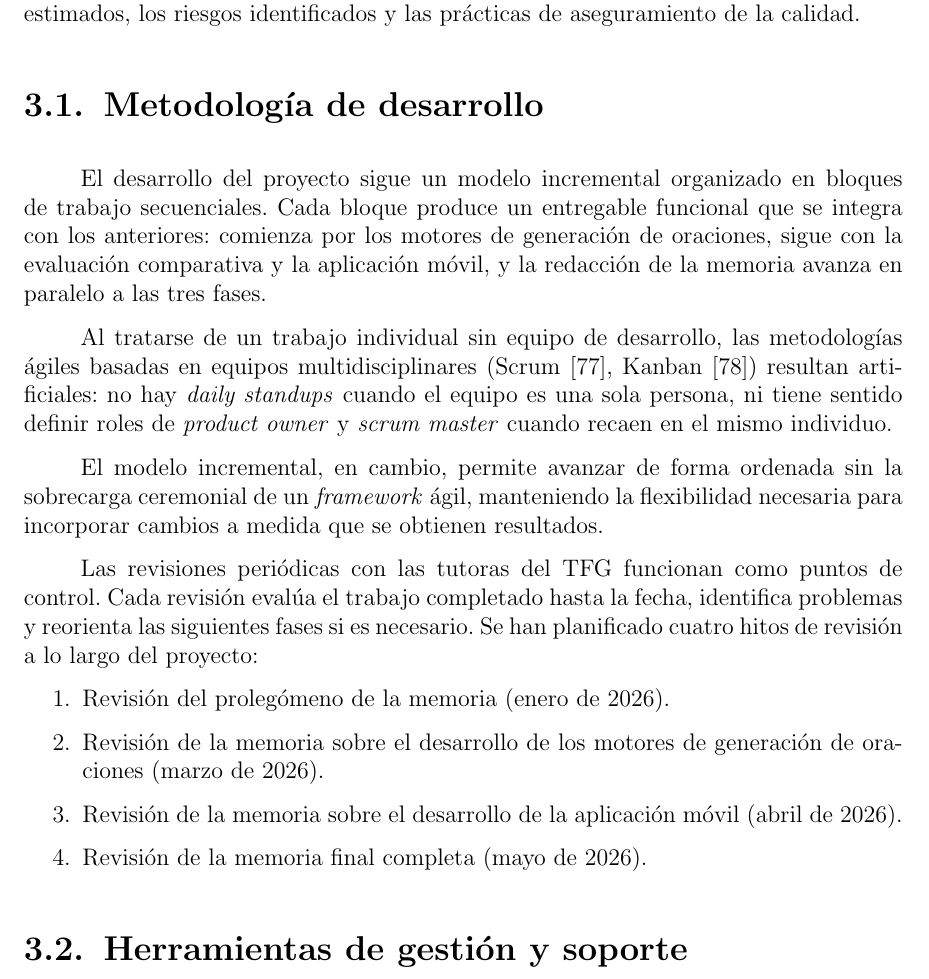
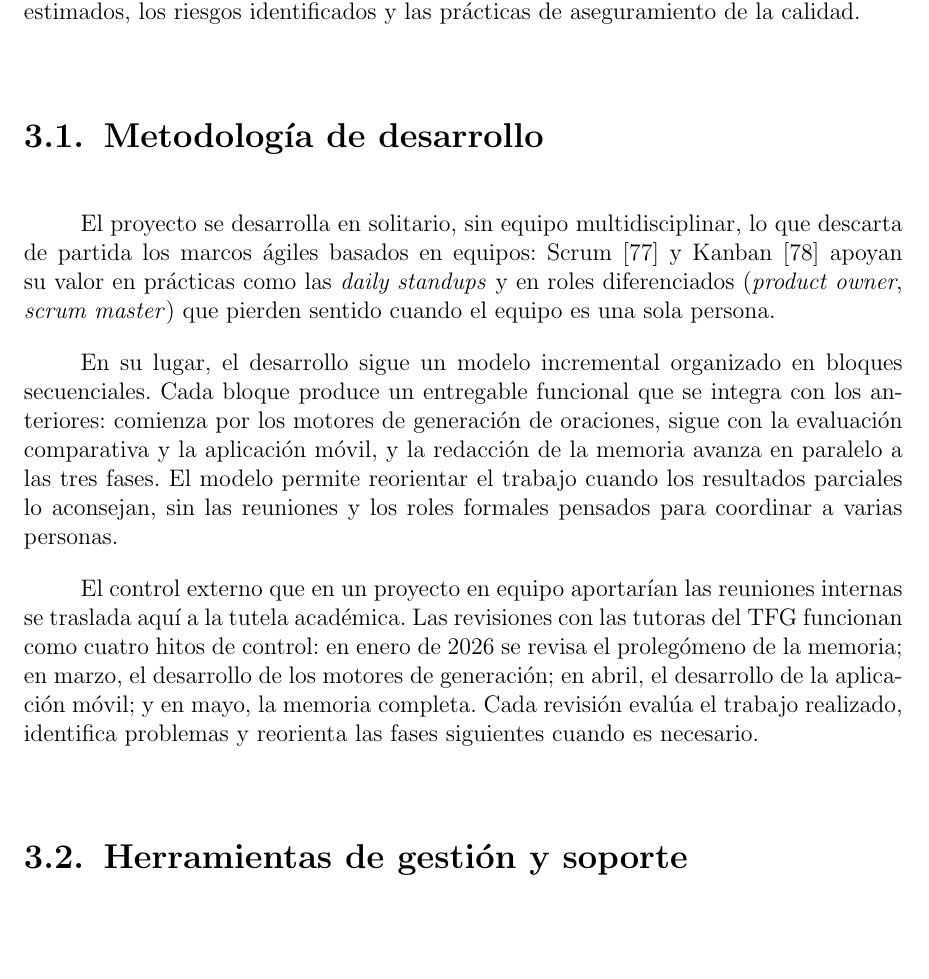
Before and after one commit to Lagaress/tfg-memory, a LaTeX document (main.tex, which reads sections/preface/projectplan.tex): part of page 34 of 125, cut so that both start at the same text, the shorter picture padded with empty space. Compiled offline with pdfLaTeX.

Commit message:
Refactor "Metodologia de desarrollo" section for cohesion
Reorder the section so the agile alternative is dismissed first and the
incremental choice is justified afterwards, merge the two redundant
paragraphs about the incremental model, drop the consultant-jargon
"sobrecarga ceremonial" expression in favor of the concrete vocabulary
already in use ("reuniones y roles formales"), and dissolve the four
milestones list into prose to comply with the project style rule that
forbids bullet points in body text.

Co-Authored-By: Claude Opus 4.7 (1M context) <noreply@anthropic.com>

```diff
--- a/sections/preface/projectplan.tex
+++ b/sections/preface/projectplan.tex
@@ -3,20 +3,11 @@ Este capítulo describe la gestión del proyecto: la metodología de desarrollo
 \section{Metodología de desarrollo}
 \label{sec:metodologia}
 
-El desarrollo del proyecto sigue un modelo incremental organizado en bloques de trabajo secuenciales. Cada bloque produce un entregable funcional que se integra con los anteriores: comienza por los motores de generación de oraciones, sigue con la evaluación comparativa y la aplicación móvil, y la redacción de la memoria avanza en paralelo a las tres fases.
+El proyecto se desarrolla en solitario, sin equipo multidisciplinar, lo que descarta de partida los marcos ágiles basados en equipos: Scrum~\cite{scrumguide2020} y Kanban~\cite{anderson2010kanban} apoyan su valor en prácticas como las \textit{daily standups} y en roles diferenciados (\textit{product owner}, \textit{scrum master}) que pierden sentido cuando el equipo es una sola persona.
 
-Al tratarse de un trabajo individual sin equipo de desarrollo, las metodologías ágiles basadas en equipos multidisciplinares (Scrum~\cite{scrumguide2020}, Kanban~\cite{anderson2010kanban}) resultan artificiales: no hay \textit{daily standups} cuando el equipo es una sola persona, ni tiene sentido definir roles de \textit{product owner} y \textit{scrum master} cuando recaen en el mismo individuo.
+En su lugar, el desarrollo sigue un modelo incremental organizado en bloques secuenciales. Cada bloque produce un entregable funcional que se integra con los anteriores: comienza por los motores de generación de oraciones, sigue con la evaluación comparativa y la aplicación móvil, y la redacción de la memoria avanza en paralelo a las tres fases. El modelo permite reorientar el trabajo cuando los resultados parciales lo aconsejan, sin las reuniones y los roles formales pensados para coordinar a varias personas.
 
-El modelo incremental, en cambio, permite avanzar de forma ordenada sin la sobrecarga ceremonial de un \textit{framework} ágil, manteniendo la flexibilidad necesaria para incorporar cambios a medida que se obtienen resultados.
-
-Las revisiones periódicas con las tutoras del TFG funcionan como puntos de control. Cada revisión evalúa el trabajo completado hasta la fecha, identifica problemas y reorienta las siguientes fases si es necesario. Se han planificado cuatro hitos de revisión a lo largo del proyecto:
-
-\begin{enumerate}
-    \item Revisión del prolegómeno de la memoria (enero de 2026).
-    \item Revisión de la memoria sobre el desarrollo de los motores de generación de oraciones (marzo de 2026).
-    \item Revisión de la memoria sobre el desarrollo de la aplicación móvil (abril de 2026).
-    \item Revisión de la memoria final completa (mayo de 2026).
-\end{enumerate}
+El control externo que en un proyecto en equipo aportarían las reuniones internas se traslada aquí a la tutela académica. Las revisiones con las tutoras del TFG funcionan como cuatro hitos de control: en enero de 2026 se revisa el prolegómeno de la memoria; en marzo, el desarrollo de los motores de generación; en abril, el desarrollo de la aplicación móvil; y en mayo, la memoria completa. Cada revisión evalúa el trabajo realizado, identifica problemas y reorienta las fases siguientes cuando es necesario.
 
 \section{Herramientas de gestión y soporte}
 \label{sec:tecnologias-herramientas}
```
